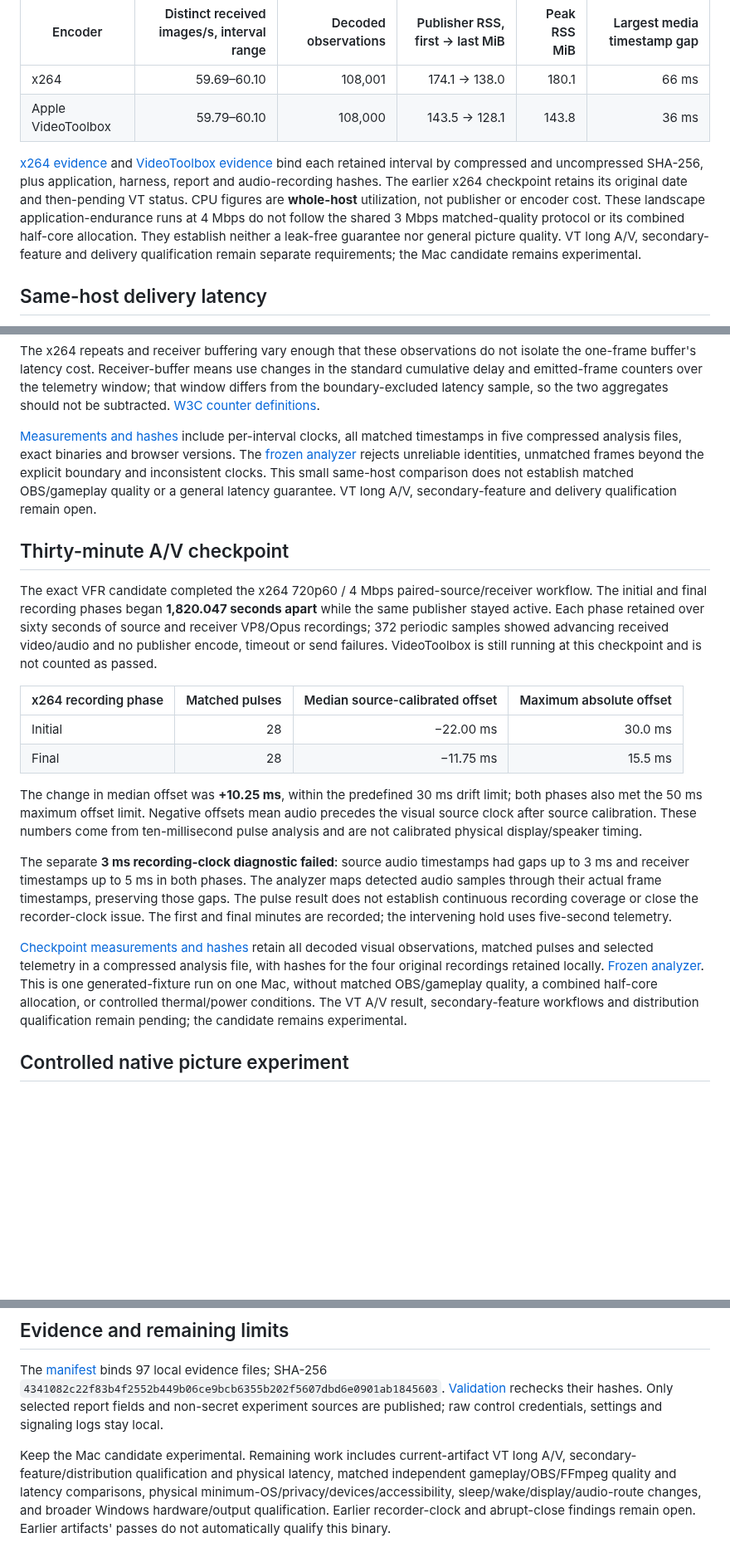
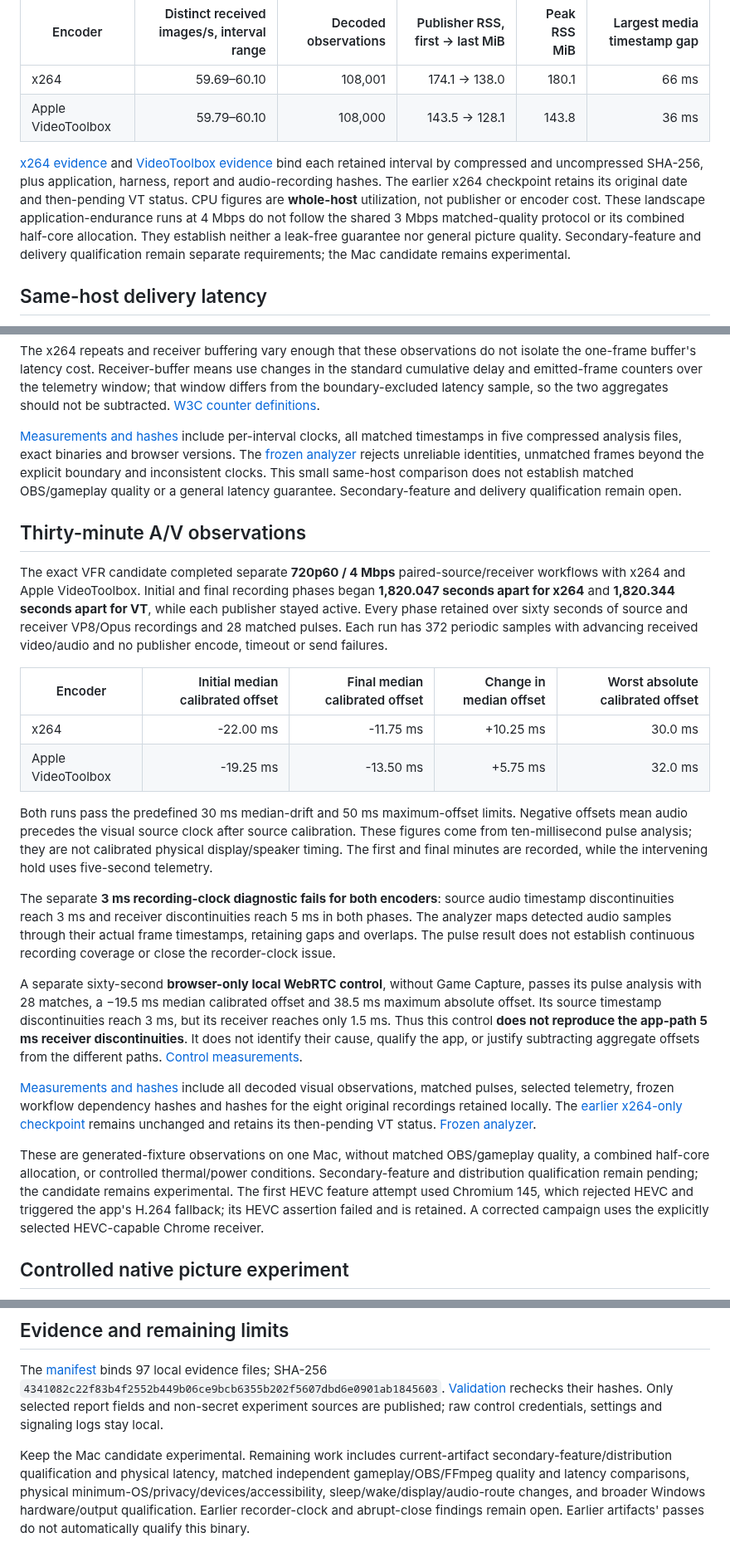
Before and after one commit to steveseguin/game-capture, a Markdown page: docs/macos-x264-vfr-2026-10-18.md, 3 parts joined by grey strips. Shown at 83% size. Drawn GitHub-style; blank space fills up the shorter version.

Commit message:
Document both long A/V results and unresolved recording-clock behavior

```diff
--- a/docs/macos-x264-vfr-2026-10-18.md
+++ b/docs/macos-x264-vfr-2026-10-18.md
@@ -54,7 +54,7 @@ The same signed candidate passed separate thirty-minute **1920×1080, 60 fps, 4
 | x264 | 59.69–60.10 | 108,001 | 174.1 → 138.0 | 180.1 | 66 ms |
 | Apple VideoToolbox | 59.79–60.10 | 108,000 | 143.5 → 128.1 | 143.8 | 36 ms |
 
-[x264 evidence](https://github.com/steveseguin/video-encoder-testing/blob/main/knowledge/2026-10-18-apple-m1-x264-vfr/endurance-x264.json) and [VideoToolbox evidence](https://github.com/steveseguin/video-encoder-testing/blob/main/knowledge/2026-10-18-apple-m1-x264-vfr/endurance-videotoolbox.json) bind each retained interval by compressed and uncompressed SHA-256, plus application, harness, report and audio-recording hashes. The earlier x264 checkpoint retains its original date and then-pending VT status. CPU figures are **whole-host** utilization, not publisher or encoder cost. These landscape application-endurance runs at 4 Mbps do not follow the shared 3 Mbps matched-quality protocol or its combined half-core allocation. They establish neither a leak-free guarantee nor general picture quality. VT long A/V, secondary-feature and delivery qualification remain separate requirements; the Mac candidate remains experimental.
+[x264 evidence](https://github.com/steveseguin/video-encoder-testing/blob/main/knowledge/2026-10-18-apple-m1-x264-vfr/endurance-x264.json) and [VideoToolbox evidence](https://github.com/steveseguin/video-encoder-testing/blob/main/knowledge/2026-10-18-apple-m1-x264-vfr/endurance-videotoolbox.json) bind each retained interval by compressed and uncompressed SHA-256, plus application, harness, report and audio-recording hashes. The earlier x264 checkpoint retains its original date and then-pending VT status. CPU figures are **whole-host** utilization, not publisher or encoder cost. These landscape application-endurance runs at 4 Mbps do not follow the shared 3 Mbps matched-quality protocol or its combined half-core allocation. They establish neither a leak-free guarantee nor general picture quality. Secondary-feature and delivery qualification remain separate requirements; the Mac candidate remains experimental.
 
 ## Same-host delivery latency
 
@@ -72,22 +72,26 @@ The measurement starts at the generated source's draw timestamp and ends when th
 
 The x264 repeats and receiver buffering vary enough that these observations do not isolate the one-frame buffer's latency cost. Receiver-buffer means use changes in the standard cumulative delay and emitted-frame counters over the telemetry window; that window differs from the boundary-excluded latency sample, so the two aggregates should not be subtracted. [W3C counter definitions](https://www.w3.org/TR/webrtc-stats/#dom-rtcinboundrtpstreamstats-jitterbufferdelay).
 
-[Measurements and hashes](https://github.com/steveseguin/video-encoder-testing/blob/main/knowledge/2026-10-18-apple-m1-x264-vfr/latency.json) include per-interval clocks, all matched timestamps in five compressed analysis files, exact binaries and browser versions. The [frozen analyzer](https://github.com/steveseguin/game-capture/blob/abef91f3d8076ef9ae682c8c65413e1522a85d71/native-qt/e2e/macos-analyze-window-latency.py) rejects unreliable identities, unmatched frames beyond the explicit boundary and inconsistent clocks. This small same-host comparison does not establish matched OBS/gameplay quality or a general latency guarantee. VT long A/V, secondary-feature and delivery qualification remain open.
+[Measurements and hashes](https://github.com/steveseguin/video-encoder-testing/blob/main/knowledge/2026-10-18-apple-m1-x264-vfr/latency.json) include per-interval clocks, all matched timestamps in five compressed analysis files, exact binaries and browser versions. The [frozen analyzer](https://github.com/steveseguin/game-capture/blob/abef91f3d8076ef9ae682c8c65413e1522a85d71/native-qt/e2e/macos-analyze-window-latency.py) rejects unreliable identities, unmatched frames beyond the explicit boundary and inconsistent clocks. This small same-host comparison does not establish matched OBS/gameplay quality or a general latency guarantee. Secondary-feature and delivery qualification remain open.
 
-## Thirty-minute A/V checkpoint
+## Thirty-minute A/V observations
 
-The exact VFR candidate completed the x264 720p60 / 4 Mbps paired-source/receiver workflow. The initial and final recording phases began **1,820.047 seconds apart** while the same publisher stayed active. Each phase retained over sixty seconds of source and receiver VP8/Opus recordings; 372 periodic samples showed advancing received video/audio and no publisher encode, timeout or send failures. VideoToolbox is still running at this checkpoint and is not counted as passed.
+The exact VFR candidate completed separate **720p60 / 4 Mbps** paired-source/receiver workflows with x264 and Apple VideoToolbox. Initial and final recording phases began **1,820.047 seconds apart for x264** and **1,820.344 seconds apart for VT**, while each publisher stayed active. Every phase retained over sixty seconds of source and receiver VP8/Opus recordings and 28 matched pulses. Each run has 372 periodic samples with advancing received video/audio and no publisher encode, timeout or send failures.
 
-| x264 recording phase | Matched pulses | Median source-calibrated offset | Maximum absolute offset |
-| --- | ---: | ---: | ---: |
-| Initial | 28 | −22.00 ms | 30.0 ms |
-| Final | 28 | −11.75 ms | 15.5 ms |
+| Encoder | Initial median calibrated offset | Final median calibrated offset | Change in median offset | Worst absolute calibrated offset |
+| --- | ---: | ---: | ---: | ---: |
+| x264 | -22.00 ms | -11.75 ms | +10.25 ms | 30.0 ms |
+| Apple VideoToolbox | -19.25 ms | -13.50 ms | +5.75 ms | 32.0 ms |
 
-The change in median offset was **+10.25 ms**, within the predefined 30 ms drift limit; both phases also met the 50 ms maximum offset limit. Negative offsets mean audio precedes the visual source clock after source calibration. These numbers come from ten-millisecond pulse analysis and are not calibrated physical display/speaker timing.
+Both runs pass the predefined 30 ms median-drift and 50 ms maximum-offset limits. Negative offsets mean audio precedes the visual source clock after source calibration. These figures come from ten-millisecond pulse analysis; they are not calibrated physical display/speaker timing. The first and final minutes are recorded, while the intervening hold uses five-second telemetry.
 
-The separate **3 ms recording-clock diagnostic failed**: source audio timestamps had gaps up to 3 ms and receiver timestamps up to 5 ms in both phases. The analyzer maps detected audio samples through their actual frame timestamps, preserving those gaps. The pulse result does not establish continuous recording coverage or close the recorder-clock issue. The first and final minutes are recorded; the intervening hold uses five-second telemetry.
+The separate **3 ms recording-clock diagnostic fails for both encoders**: source audio timestamp discontinuities reach 3 ms and receiver discontinuities reach 5 ms in both phases. The analyzer maps detected audio samples through their actual frame timestamps, retaining gaps and overlaps. The pulse result does not establish continuous recording coverage or close the recorder-clock issue.
 
-[Checkpoint measurements and hashes](https://github.com/steveseguin/video-encoder-testing/blob/main/knowledge/2026-10-18-apple-m1-x264-vfr/av-sync-x264-checkpoint.json) retain all decoded visual observations, matched pulses and selected telemetry in a compressed analysis file, with hashes for the four original recordings retained locally. [Frozen analyzer](https://github.com/steveseguin/game-capture/blob/d5f5fbba8d499ecdab16e9911cde6fd51eec3ee5/native-qt/e2e/macos-analyze-av-sync.py). This is one generated-fixture run on one Mac, without matched OBS/gameplay quality, a combined half-core allocation, or controlled thermal/power conditions. The VT A/V result, secondary-feature workflows and distribution qualification remain pending; the candidate remains experimental.
+A separate sixty-second **browser-only local WebRTC control**, without Game Capture, passes its pulse analysis with 28 matches, a −19.5 ms median calibrated offset and 38.5 ms maximum absolute offset. Its source timestamp discontinuities reach 3 ms, but its receiver reaches only 1.5 ms. Thus this control **does not reproduce the app-path 5 ms receiver discontinuities**. It does not identify their cause, qualify the app, or justify subtracting aggregate offsets from the different paths. [Control measurements](https://github.com/steveseguin/video-encoder-testing/blob/main/knowledge/2026-10-18-apple-m1-x264-vfr/recorder-control.json).
+
+[Measurements and hashes](https://github.com/steveseguin/video-encoder-testing/blob/main/knowledge/2026-10-18-apple-m1-x264-vfr/av-sync.json) include all decoded visual observations, matched pulses, selected telemetry, frozen workflow dependency hashes and hashes for the eight original recordings retained locally. The [earlier x264-only checkpoint](https://github.com/steveseguin/video-encoder-testing/blob/main/knowledge/2026-10-18-apple-m1-x264-vfr/av-sync-x264-checkpoint.json) remains unchanged and retains its then-pending VT status. [Frozen analyzer](https://github.com/steveseguin/game-capture/blob/d5f5fbba8d499ecdab16e9911cde6fd51eec3ee5/native-qt/e2e/macos-analyze-av-sync.py).
+
+These are generated-fixture observations on one Mac, without matched OBS/gameplay quality, a combined half-core allocation, or controlled thermal/power conditions. Secondary-feature and distribution qualification remain pending; the candidate remains experimental. The first HEVC feature attempt used Chromium 145, which rejected HEVC and triggered the app's H.264 fallback; its HEVC assertion failed and is retained. A corrected campaign uses the explicitly selected HEVC-capable Chrome receiver.
 
 ## Controlled native picture experiment
 
@@ -109,4 +113,4 @@ All [18 native encoder gate rows](https://github.com/steveseguin/video-encoder-t
 
 The [manifest](https://github.com/steveseguin/video-encoder-testing/blob/main/knowledge/2026-10-18-apple-m1-x264-vfr/evidence-manifest.json) binds 97 local evidence files; SHA-256 `4341082c22f83b4f2552b449b06ce9bcb6355b202f5607dbd6e0901ab1845603`. [Validation](https://github.com/steveseguin/video-encoder-testing/blob/main/knowledge/2026-10-18-apple-m1-x264-vfr/validation.json) rechecks their hashes. Only selected report fields and non-secret experiment sources are published; raw control credentials, settings and signaling logs stay local.
 
-Keep the Mac candidate experimental. Remaining work includes current-artifact VT long A/V, secondary-feature/distribution qualification and physical latency, matched independent gameplay/OBS/FFmpeg quality and latency comparisons, physical minimum-OS/privacy/devices/accessibility, sleep/wake/display/audio-route changes, and broader Windows hardware/output qualification. Earlier recorder-clock and abrupt-close findings remain open. Earlier artifacts' passes do not automatically qualify this binary.
+Keep the Mac candidate experimental. Remaining work includes current-artifact secondary-feature/distribution qualification and physical latency, matched independent gameplay/OBS/FFmpeg quality and latency comparisons, physical minimum-OS/privacy/devices/accessibility, sleep/wake/display/audio-route changes, and broader Windows hardware/output qualification. Earlier recorder-clock and abrupt-close findings remain open. Earlier artifacts' passes do not automatically qualify this binary.
```
